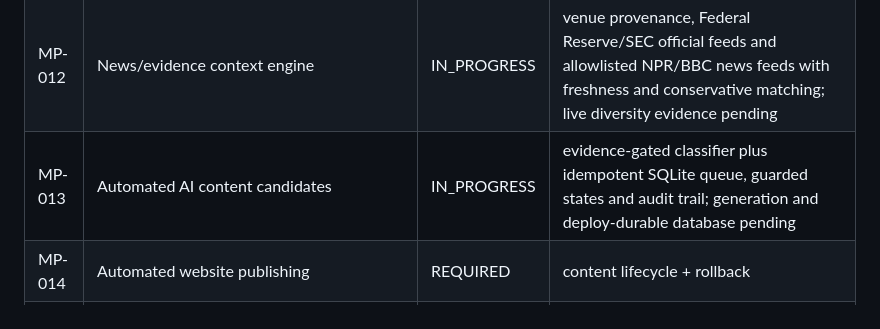
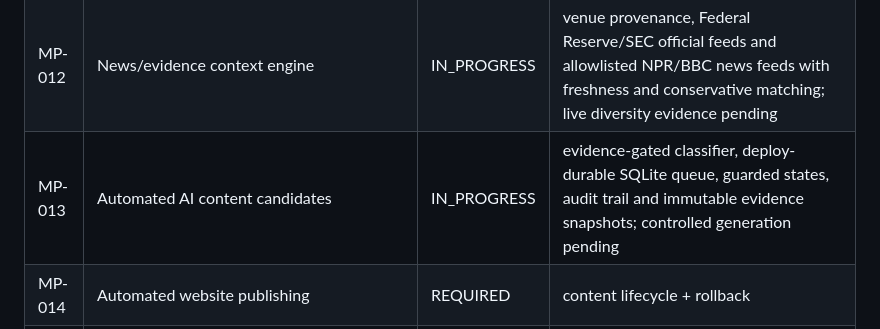
Before and after one commit to dbdanielbaracho/MARKETPULSE, a Markdown page: docs/REQUIREMENTS.md, the part around the change. Rendered like a GitHub page.

Commit message:
docs: record durable evidence snapshot progress

```diff
--- a/docs/REQUIREMENTS.md
+++ b/docs/REQUIREMENTS.md
@@ -16,7 +16,7 @@ This registry is the scope-control source of truth. A requirement may not disapp
 | MP-010 | Market equivalence must not be inferred from title similarity alone | VERIFIED | fail-closed matcher, adversarial tests, comparison API and deployed evidence |
 | MP-011 | Market comparison UI with explicit non-equivalence handling | VERIFIED | accessible comparison UI and live `equivalent_contracts=false` evidence |
 | MP-012 | News/evidence context engine | IN_PROGRESS | venue provenance, Federal Reserve/SEC official feeds and allowlisted NPR/BBC news feeds with freshness and conservative matching; live diversity evidence pending |
-| MP-013 | Automated AI content candidates | IN_PROGRESS | evidence-gated classifier plus idempotent SQLite queue, guarded states and audit trail; generation and deploy-durable database pending |
+| MP-013 | Automated AI content candidates | IN_PROGRESS | evidence-gated classifier, deploy-durable SQLite queue, guarded states, audit trail and immutable evidence snapshots; controlled generation pending |
 | MP-014 | Automated website publishing | REQUIRED | content lifecycle + rollback |
 | MP-015 | SEO automation | VERIFIED | canonical, Open Graph, JSON-LD, valid robots.txt and sitemap with tests/live evidence |
 | MP-016 | Instagram distribution | REQUIRED | provider/policy integration |
```
